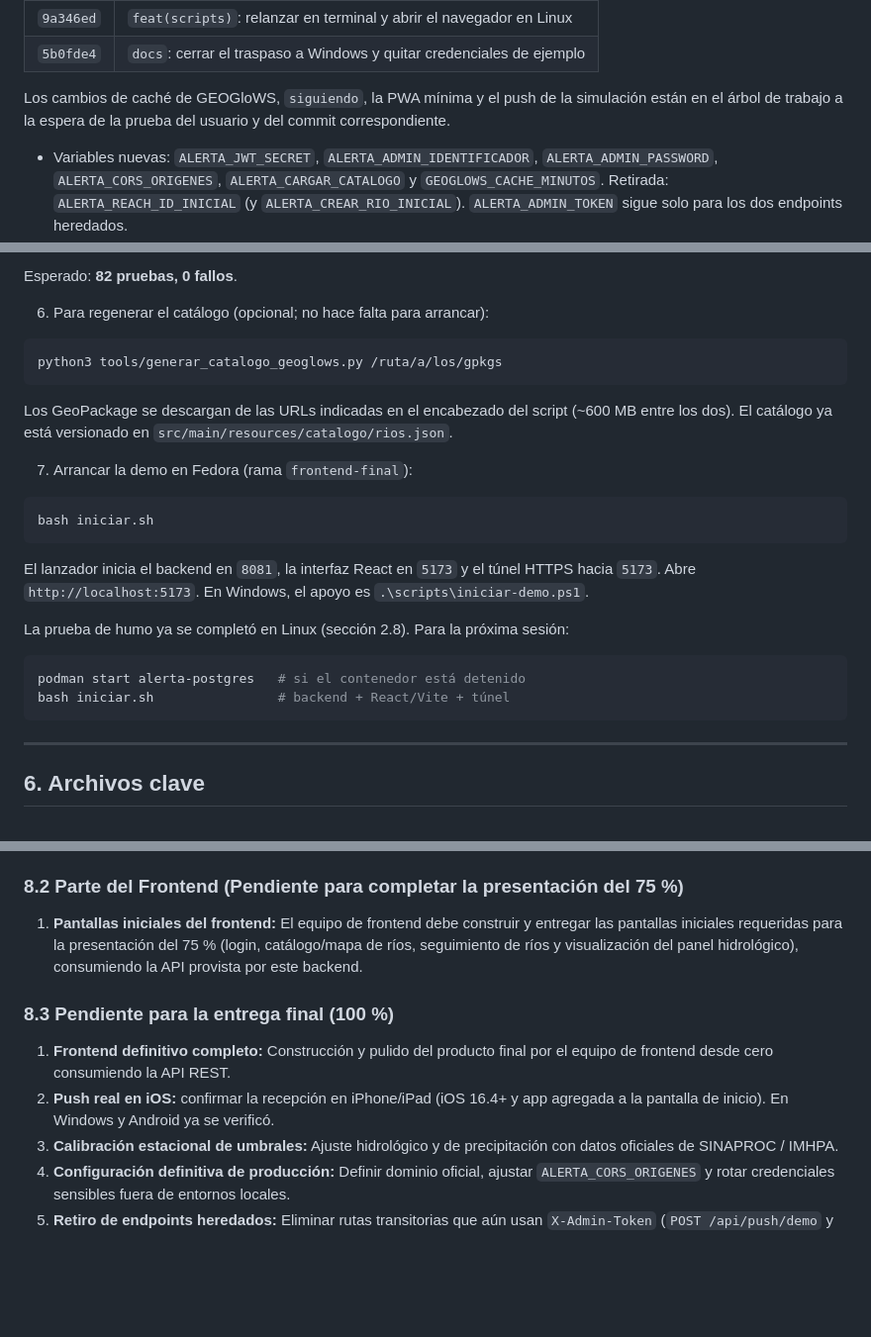
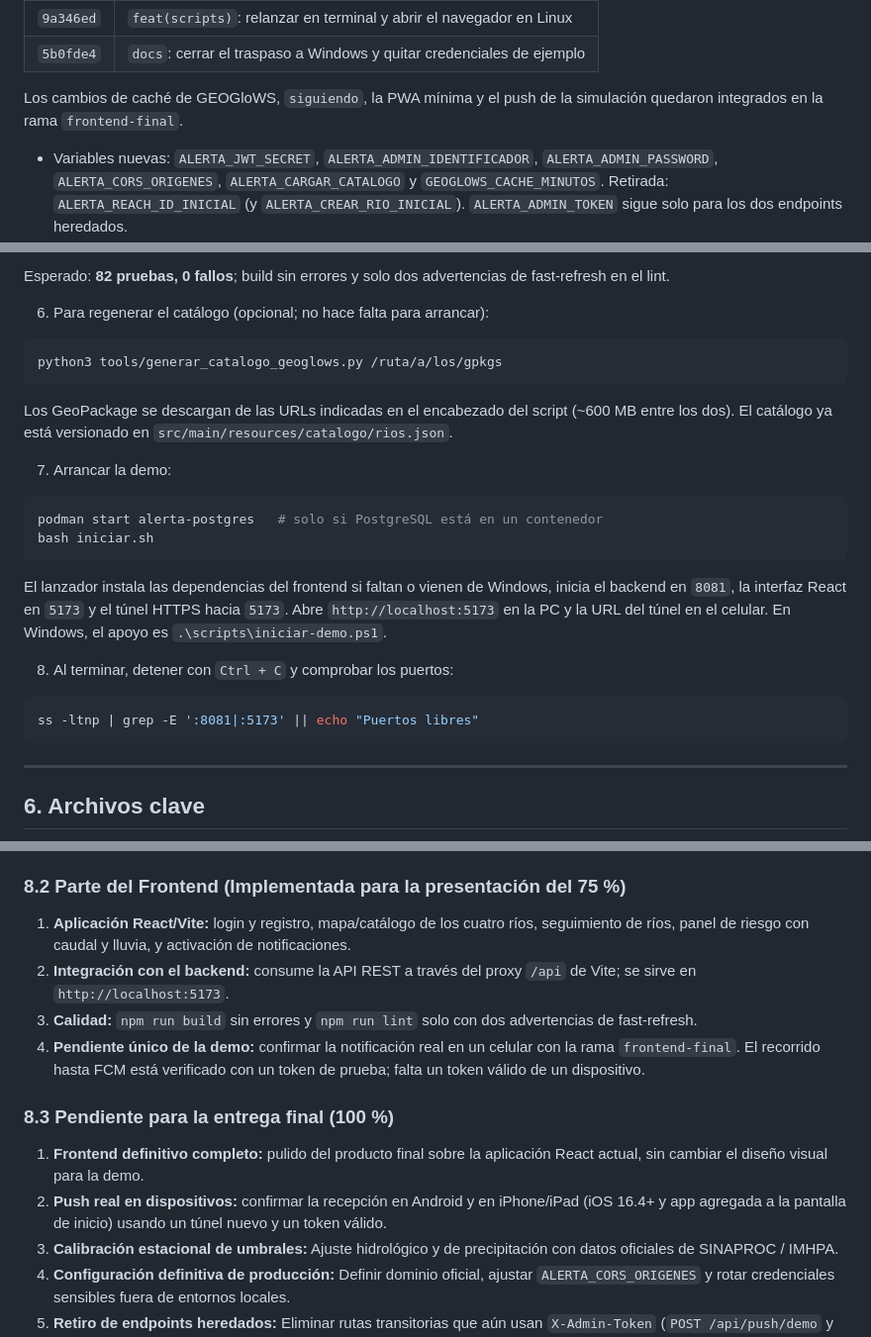
Before and after one commit to aaron-rm/Ing_Ambiental, a Markdown page: docs/CONTINUIDAD_SESION.md, 3 parts joined by grey strips. Shown at 99% size. Rendered like a GitHub page; blank space fills up the shorter version.

````diff
--- a/docs/CONTINUIDAD_SESION.md
+++ b/docs/CONTINUIDAD_SESION.md
@@ -274,8 +298,7 @@ carga el catálogo desde `catalogo/rios.json` y la consola pide inicio de sesió
 | `5b0fde4` | `docs`: cerrar el traspaso a Windows y quitar credenciales de ejemplo |
 
 Los cambios de caché de GEOGloWS, `siguiendo`, la PWA mínima y el push de la
-simulación están en el árbol de trabajo a la espera de la prueba del usuario y
-del commit correspondiente.
+simulación quedaron integrados en la rama `frontend-final`.
 
 - Variables nuevas: `ALERTA_JWT_SECRET`, `ALERTA_ADMIN_IDENTIFICADOR`,
   `ALERTA_ADMIN_PASSWORD`, `ALERTA_CORS_ORIGENES`, `ALERTA_CARGAR_CATALOGO` y
@@ -354,6 +430,7 @@ git check-ignore .env.demo
 ```
 
-Esperado: **82 pruebas, 0 fallos**.
+Esperado: **82 pruebas, 0 fallos**; build sin errores y solo dos advertencias de
+fast-refresh en el lint.
 
 6. Para regenerar el catálogo (opcional; no hace falta para arrancar):
 
@@ -365,21 +442,22 @@ Los GeoPackage se descargan de las URLs indicadas en el encabezado del script
 (~600 MB entre los dos). El catálogo ya está versionado en
 `src/main/resources/catalogo/rios.json`.
 
-7. Arrancar la demo en Fedora (rama `frontend-final`):
+7. Arrancar la demo:
 
 ```bash
+podman start alerta-postgres   # solo si PostgreSQL está en un contenedor
 bash iniciar.sh
 ```
 
-El lanzador inicia el backend en `8081`, la interfaz React en `5173` y el túnel
-HTTPS hacia `5173`. Abre `http://localhost:5173`. En Windows, el apoyo es
-`.\scripts\iniciar-demo.ps1`.
+El lanzador instala las dependencias del frontend si faltan o vienen de Windows,
+inicia el backend en `8081`, la interfaz React en `5173` y el túnel HTTPS hacia
+`5173`. Abre `http://localhost:5173` en la PC y la URL del túnel en el celular.
+En Windows, el apoyo es `.\scripts\iniciar-demo.ps1`.
 
-La prueba de humo ya se completó en Linux (sección 2.8). Para la próxima sesión:
+8. Al terminar, detener con `Ctrl + C` y comprobar los puertos:
 
 ```bash
-podman start alerta-postgres   # si el contenedor está detenido
-bash iniciar.sh                # backend + React/Vite + túnel
+ss -ltnp | grep -E ':8081|:5173' || echo "Puertos libres"
 ```
 
 ---
@@ -441,12 +519,15 @@ bash iniciar.sh                # backend + React/Vite + túnel
 8. **Clientes de apoyo:** Consola interactiva CLI (`ConsolaDemoRunner`) y PWA mínima de prueba web para validar Service Worker y notificaciones push.
 9. **Pruebas automatizadas:** 82 pruebas pasando al 100 % sin fallos (`mvnw.cmd test`). Base lista para que el frontend la consuma.
 
-### 8.2 Parte del Frontend (Pendiente para completar la presentación del 75 %)
-1. **Pantallas iniciales del frontend:** El equipo de frontend debe construir y entregar las pantallas iniciales requeridas para la presentación del 75 % (login, catálogo/mapa de ríos, seguimiento de ríos y visualización del panel hidrológico), consumiendo la API provista por este backend.
+### 8.2 Parte del Frontend (Implementada para la presentación del 75 %)
+1. **Aplicación React/Vite:** login y registro, mapa/catálogo de los cuatro ríos, seguimiento de ríos, panel de riesgo con caudal y lluvia, y activación de notificaciones.
+2. **Integración con el backend:** consume la API REST a través del proxy `/api` de Vite; se sirve en `http://localhost:5173`.
+3. **Calidad:** `npm run build` sin errores y `npm run lint` solo con dos advertencias de fast-refresh.
+4. **Pendiente único de la demo:** confirmar la notificación real en un celular con la rama `frontend-final`. El recorrido hasta FCM está verificado con un token de prueba; falta un token válido de un dispositivo.
 
 ### 8.3 Pendiente para la entrega final (100 %)
-1. **Frontend definitivo completo:** Construcción y pulido del producto final por el equipo de frontend desde cero consumiendo la API REST.
-2. **Push real en iOS:** confirmar la recepción en iPhone/iPad (iOS 16.4+ y app agregada a la pantalla de inicio). En Windows y Android ya se verificó.
+1. **Frontend definitivo completo:** pulido del producto final sobre la aplicación React actual, sin cambiar el diseño visual para la demo.
+2. **Push real en dispositivos:** confirmar la recepción en Android y en iPhone/iPad (iOS 16.4+ y app agregada a la pantalla de inicio) usando un túnel nuevo y un token válido.
 3. **Calibración estacional de umbrales:** Ajuste hidrológico y de precipitación con datos oficiales de SINAPROC / IMHPA.
 4. **Configuración definitiva de producción:** Definir dominio oficial, ajustar `ALERTA_CORS_ORIGENES` y rotar credenciales sensibles fuera de entornos locales.
 5. **Retiro de endpoints heredados:** Eliminar rutas transitorias que aún usan `X-Admin-Token` (`POST /api/push/demo` y `GET /api/alertas/suscripciones/{reachId}`).
````
Also changed, not shown: other parts of docs/CONTINUIDAD_SESION.md (+118 -41 lines), docs/GUIA_PRESENTACION_FEDORA.md (+7 -1 lines).
